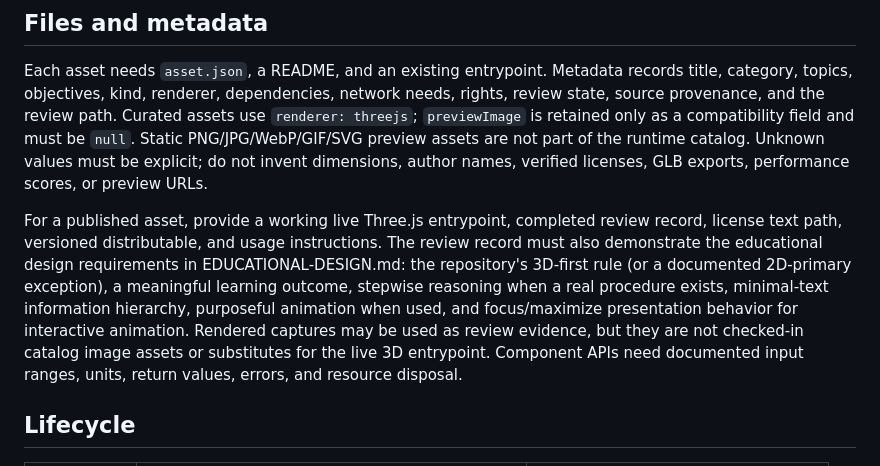
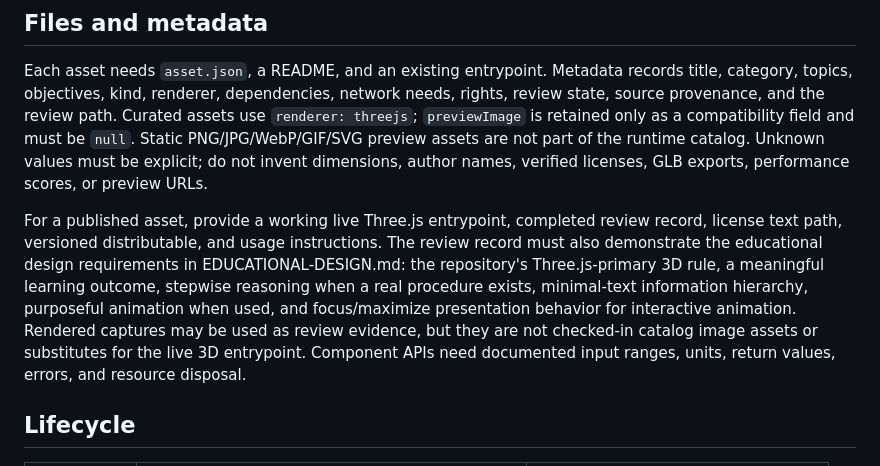
Before and after one commit to ariz31/learnmat, a Markdown page: docs/ASSET-CONTRACT.md, the part around the change. GitHub-like rendering.

```diff
--- a/docs/ASSET-CONTRACT.md
+++ b/docs/ASSET-CONTRACT.md
@@ -18,11 +18,12 @@ names, verified licenses, GLB exports, performance scores, or preview URLs.
 For a published asset, provide a working live Three.js entrypoint, completed review
 record, license text path, versioned distributable, and usage instructions. The review
 record must also demonstrate the educational design requirements in
-EDUCATIONAL-DESIGN.md: the repository's 3D-first rule (or a documented 2D-primary
-exception), a meaningful learning outcome, stepwise reasoning when a real procedure
-exists, minimal-text information hierarchy, purposeful animation when used, and
-focus/maximize presentation behavior for interactive animation. Rendered captures may be used as review evidence, but they are not checked-in
-catalog image assets or substitutes for the live 3D entrypoint. Component APIs need
+EDUCATIONAL-DESIGN.md: the repository's Three.js-primary 3D rule, a meaningful
+learning outcome, stepwise reasoning when a real procedure exists, minimal-text
+information hierarchy, purposeful animation when used, and
+focus/maximize presentation behavior for interactive animation. Rendered captures
+may be used as review evidence, but they are not checked-in catalog image assets or
+substitutes for the live 3D entrypoint. Component APIs need
 documented input ranges, units, return values, errors, and resource disposal.
 
 ## Lifecycle
```
Also changed, not shown: docs/EDUCATIONAL-DESIGN.md (+19 -22 lines), docs/QUALITY.md (+7 -7 lines).
